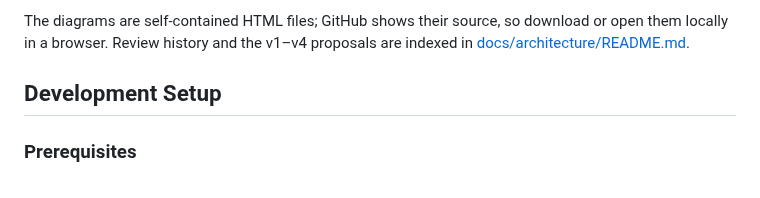
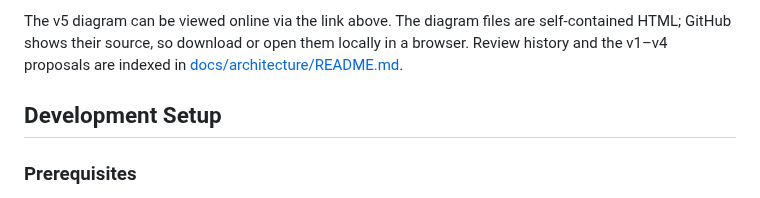
Before and after one commit to phaabe/live.moafunk.de, a Markdown page: README.md, the part around one of its changes. Drawn GitHub-style.

Commit message:
docs(readme): link hosted v5 architecture diagram
Co-Authored-By: Claude Opus 5.5 <noreply@anthropic.com>
Claude-Session: https://claude.ai/code/session_01WaeiVQERxfnMjT61XDthYr

```diff
--- a/README.md
+++ b/README.md
@@ -26,6 +26,6 @@ Interactive architecture diagrams, generated with archify, live in [`docs/archit
 - **Current architecture** — [diagram](docs/architecture/live-moafunk.html) · [source JSON](docs/architecture/live-moafunk.architecture.json).
 
-The diagrams are self-contained HTML files; GitHub shows their source, so download or open them locally in a browser. Review history and the v1–v4 proposals are indexed in [docs/architecture/README.md](docs/architecture/README.md).
+The v5 diagram can be viewed online via the link above. The diagram files are self-contained HTML; GitHub shows their source, so download or open them locally in a browser. Review history and the v1–v4 proposals are indexed in [docs/architecture/README.md](docs/architecture/README.md).
 
 ## Development Setup
 
```
Also changed, not shown: other parts of README.md (+1 -1 lines).
